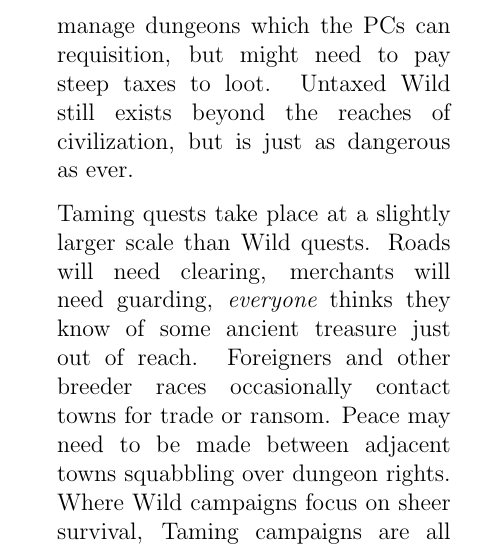
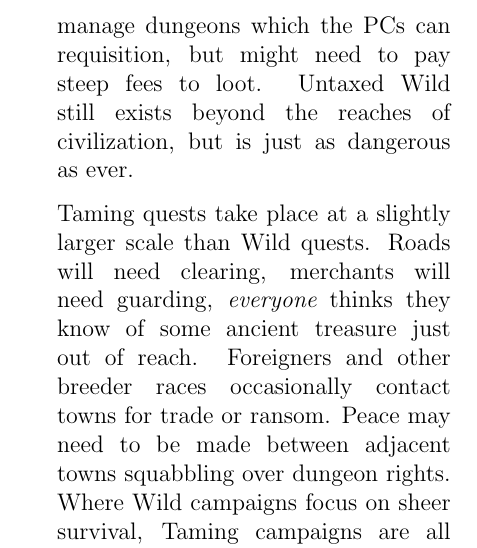
Before and after one commit to facepalm/BrikWorld, a LaTeX document (BrikWorld.tex): part of one column of page 22 of 25, cut so that both start at the same text. Compiled offline with pdfLaTeX.

Commit message:
Actually propogated the change this time

```diff
--- a/BrikWorld.tex
+++ b/BrikWorld.tex
@@ -534,7 +534,7 @@ How a BrikWorld campaign is organized depends on time period it's set in:
 
 Wild quests should involve small-scale defense issues: death beetles in the farmland, a small dragon threatening outlying farmers, lost heirlooms, that kind of thing.  A campaign revolving around securing and protecting a single town is perfect for a Wild setting.  You're not solving the world's ills, you're just trying to get by without attracting the attention of anything that can eat you.
 
-\item {\bf Taming:} During the Taming, towns are linking up and growing in strength.  Roads are reliable, but still not safe.  What once were villages are now towns, bursting at the seams with people in search of personal wealth.  Local authorities have begun to manage dungeons which the PCs can requisition, but might need to pay steep taxes to loot. Untaxed Wild still exists beyond the reaches of civilization, but is just as dangerous as ever.
+\item {\bf Taming:} During the Taming, towns are linking up and growing in strength.  Roads are reliable, but still not safe.  What once were villages are now towns, bursting at the seams with people in search of personal wealth.  Local authorities have begun to manage dungeons which the PCs can requisition, but might need to pay steep fees to loot. Untaxed Wild still exists beyond the reaches of civilization, but is just as dangerous as ever.
 
 Taming quests take place at a slightly larger scale than Wild quests.  Roads will need clearing, merchants will need guarding, {\it everyone} thinks they know of some ancient treasure just out of reach.  Foreigners and other breeder races occasionally contact towns for trade or ransom.  Peace may need to be made between adjacent towns squabbling over dungeon rights.  Where Wild campaigns focus on sheer survival, Taming campaigns are all about knitting together the disparate towns into a unified whole.
 
```
Also changed, not shown: BrikWorld.pdf.
